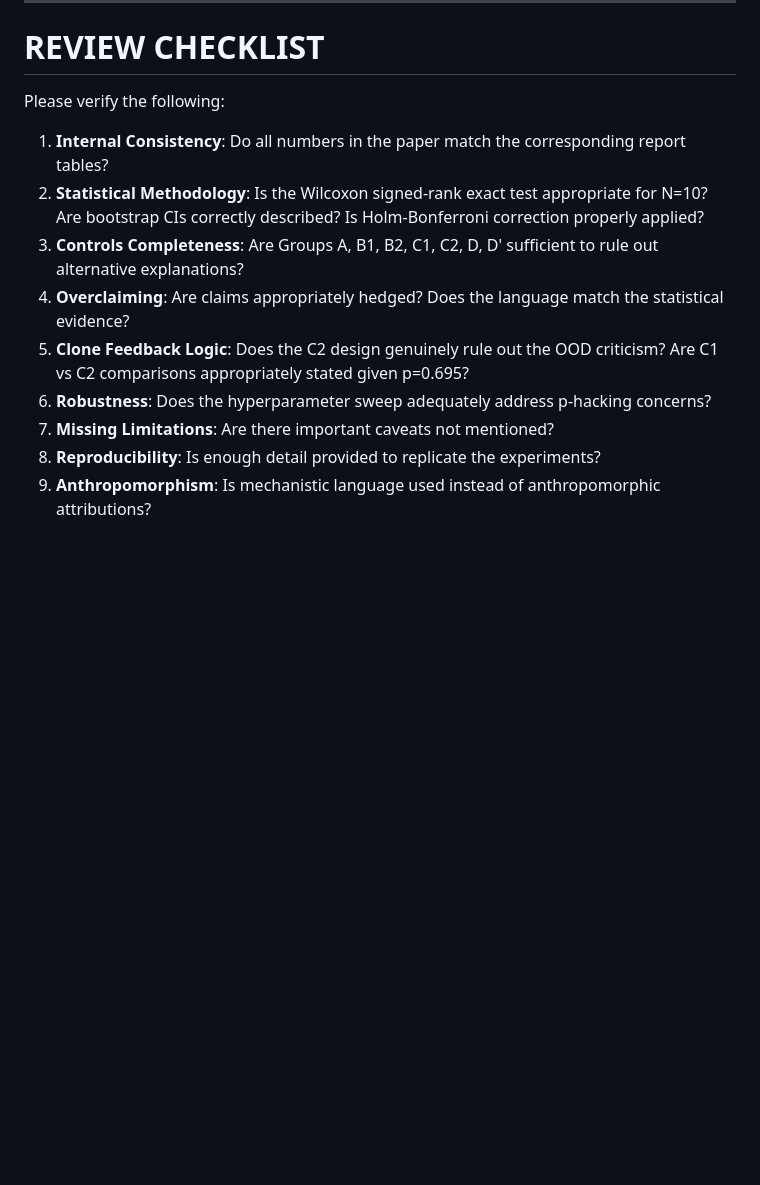
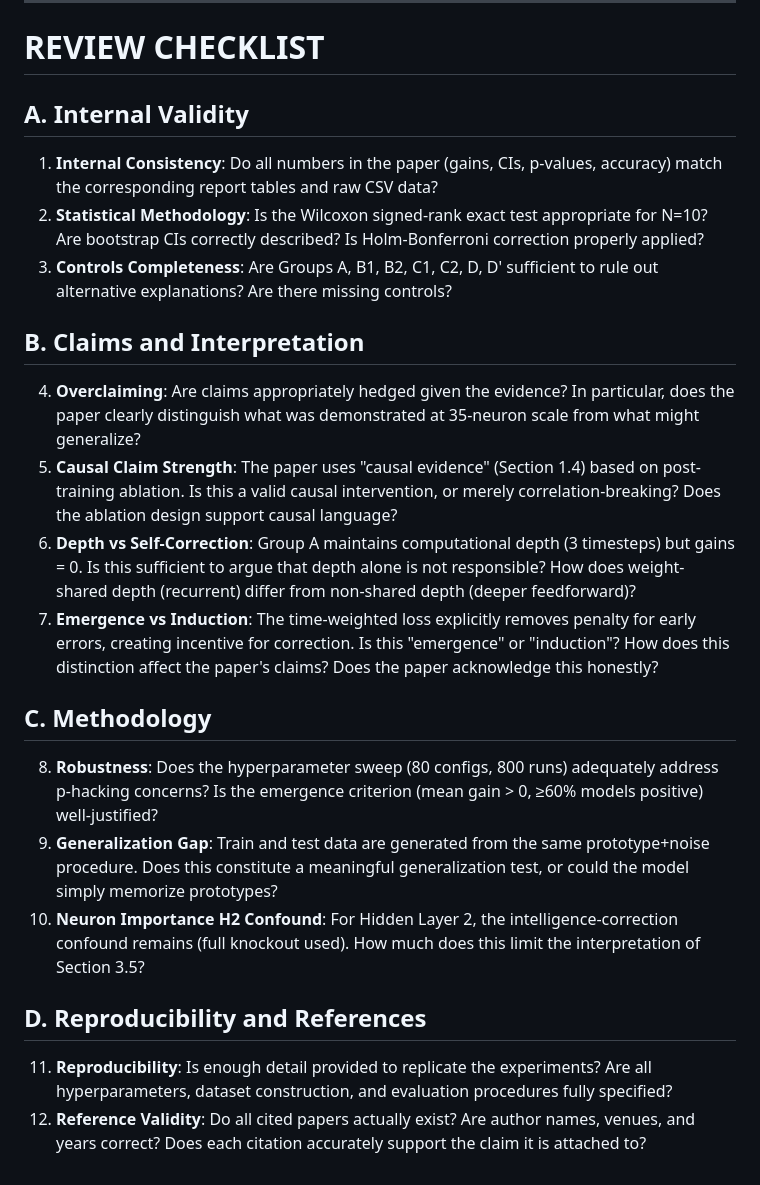
Before and after one commit to softkorea/recurrent-self-correction-ablation, a Markdown page: REVIEW_PACKAGE.md, the part around the change. Rendered like a GitHub page; blank space fills up the shorter version.

Commit message:
Revamp review checklist: remove resolved items, add deeper questions
Removed: C1 vs C2 (resolved, p=0.695 disclosed), anthropomorphism (done)
Added: causal claim strength, depth vs self-correction, emergence vs
induction, generalization gap, H2 confound, reference validity
Organized into 4 sections: Internal Validity, Claims & Interpretation,
Methodology, Reproducibility & References

Co-Authored-By: Claude Opus 4.6 <noreply@anthropic.com>

```diff
--- a/REVIEW_PACKAGE.md
+++ b/REVIEW_PACKAGE.md
@@ -1074,14 +1074,26 @@ For more precise p-values, the sample size (number of independent models) must b
 
 # REVIEW CHECKLIST
 
-Please verify the following:
+## A. Internal Validity
 
-1. **Internal Consistency**: Do all numbers in the paper match the corresponding report tables?
+1. **Internal Consistency**: Do all numbers in the paper (gains, CIs, p-values, accuracy) match the corresponding report tables and raw CSV data?
 2. **Statistical Methodology**: Is the Wilcoxon signed-rank exact test appropriate for N=10? Are bootstrap CIs correctly described? Is Holm-Bonferroni correction properly applied?
-3. **Controls Completeness**: Are Groups A, B1, B2, C1, C2, D, D' sufficient to rule out alternative explanations?
-4. **Overclaiming**: Are claims appropriately hedged? Does the language match the statistical evidence?
-5. **Clone Feedback Logic**: Does the C2 design genuinely rule out the OOD criticism? Are C1 vs C2 comparisons appropriately stated given p=0.695?
-6. **Robustness**: Does the hyperparameter sweep adequately address p-hacking concerns?
-7. **Missing Limitations**: Are there important caveats not mentioned?
-8. **Reproducibility**: Is enough detail provided to replicate the experiments?
-9. **Anthropomorphism**: Is mechanistic language used instead of anthropomorphic attributions?
+3. **Controls Completeness**: Are Groups A, B1, B2, C1, C2, D, D' sufficient to rule out alternative explanations? Are there missing controls?
+
+## B. Claims and Interpretation
+
+4. **Overclaiming**: Are claims appropriately hedged given the evidence? In particular, does the paper clearly distinguish what was demonstrated at 35-neuron scale from what might generalize?
+5. **Causal Claim Strength**: The paper uses "causal evidence" (Section 1.4) based on post-training ablation. Is this a valid causal intervention, or merely correlation-breaking? Does the ablation design support causal language?
+6. **Depth vs Self-Correction**: Group A maintains computational depth (3 timesteps) but gains = 0. Is this sufficient to argue that depth alone is not responsible? How does weight-shared depth (recurrent) differ from non-shared depth (deeper feedforward)?
+7. **Emergence vs Induction**: The time-weighted loss explicitly removes penalty for early errors, creating incentive for correction. Is this "emergence" or "induction"? How does this distinction affect the paper's claims? Does the paper acknowledge this honestly?
+
+## C. Methodology
+
+8. **Robustness**: Does the hyperparameter sweep (80 configs, 800 runs) adequately address p-hacking concerns? Is the emergence criterion (mean gain > 0, ≥60% models positive) well-justified?
+9. **Generalization Gap**: Train and test data are generated from the same prototype+noise procedure. Does this constitute a meaningful generalization test, or could the model simply memorize prototypes?
+10. **Neuron Importance H2 Confound**: For Hidden Layer 2, the intelligence-correction confound remains (full knockout used). How much does this limit the interpretation of Section 3.5?
+
+## D. Reproducibility and References
+
+11. **Reproducibility**: Is enough detail provided to replicate the experiments? Are all hyperparameters, dataset construction, and evaluation procedures fully specified?
+12. **Reference Validity**: Do all cited papers actually exist? Are author names, venues, and years correct? Does each citation accurately support the claim it is attached to?
```
